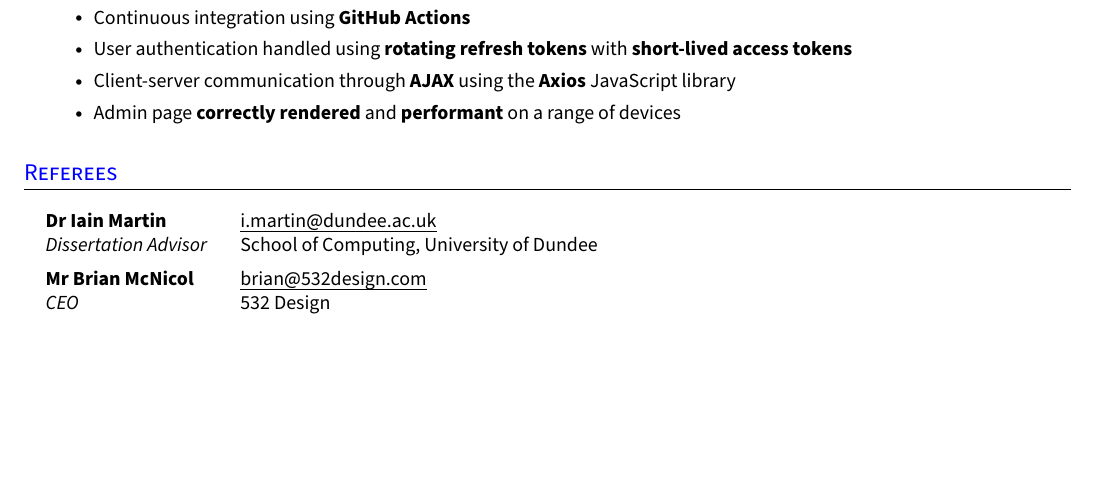
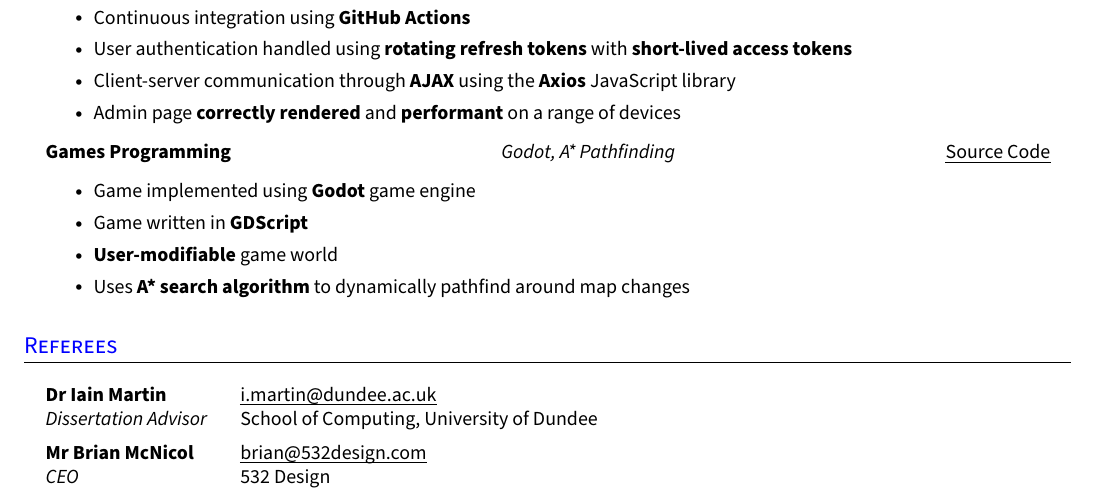
Before and after one commit to struan-robertson/cv, a LaTeX CV (cv.tex): part of page 2 of 2, cut so that both start at the same text, the shorter picture padded with empty space. Compiled offline with pdfLaTeX.

Commit message:
Add games programming project

```diff
--- a/cv.tex
+++ b/cv.tex
@@ -301,6 +301,14 @@
         \resumeItem{Client-server communication through \textbf{AJAX} using the \textbf{Axios} JavaScript library}
         \resumeItem{Admin page \textbf{correctly rendered} and \textbf{performant} on a range of devices}
       \resumeItemListEnd{}
+
+      \resumeTrioHeading{Games Programming}{Godot, A* Pathfinding}{\href{https://github.com/struan-robertson/space-pirates}{\uline{Source Code}}}
+      \resumeItemListStart{}
+        \resumeItem{Game implemented using \textbf{Godot} game engine}
+        \resumeItem{Game written in \textbf{GDScript}}
+        \resumeItem{\textbf{User-modifiable} game world}
+        \resumeItem{Uses \textbf{A* search algorithm} to dynamically pathfind around map changes}
+      \resumeItemListEnd{}
   \resumeHeadingListEnd{}
 %--------------------------------------------
 
```
